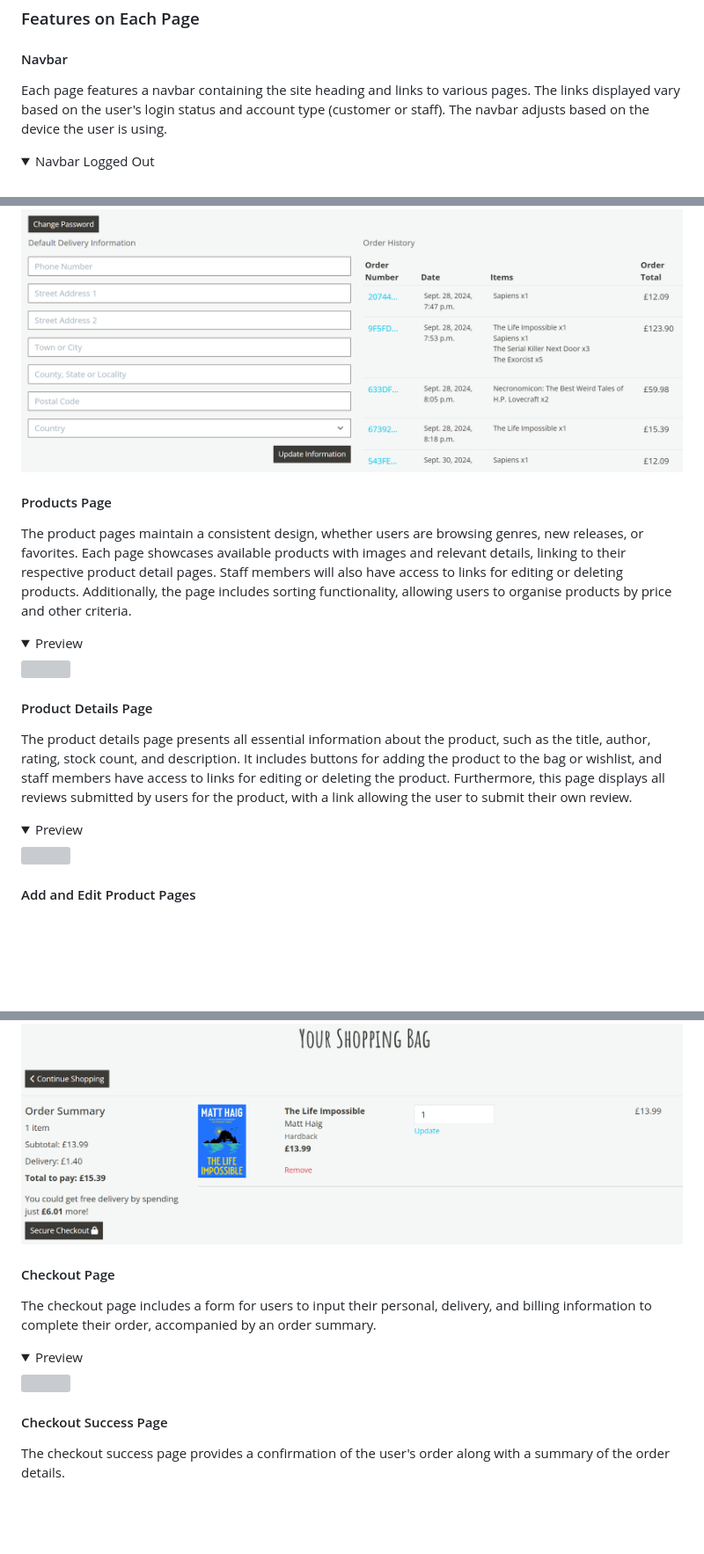
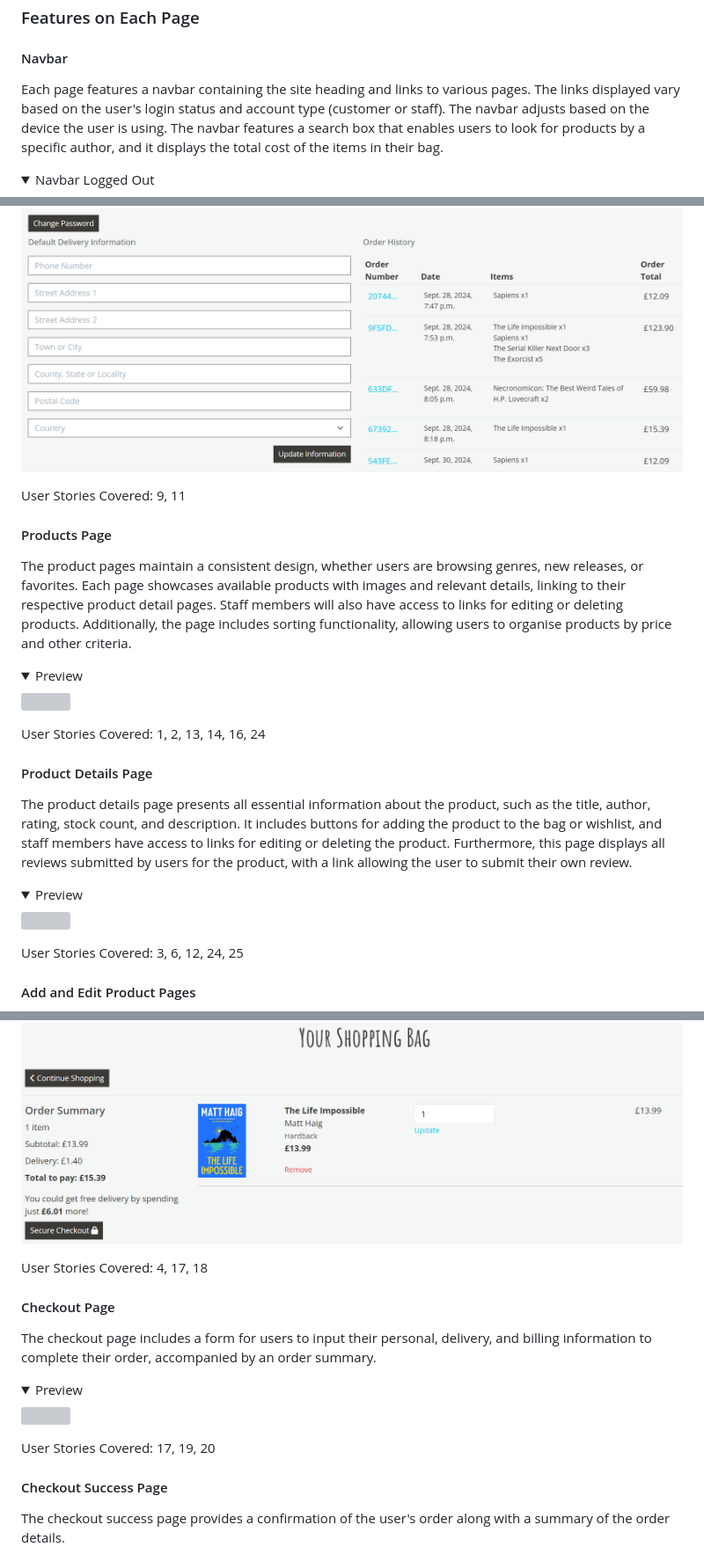
Before and after one commit to collingsandrew/milestone-four-project, a Markdown page: README.md, 3 parts joined by grey strips. Shown: that part at 88% size. GitHub-like rendering; folded sections open; blank space fills up the shorter version; grey boxes are pictures that could not be loaded.

Commit message:
Update features section with user stories covered README

```diff
--- a/README.md
+++ b/README.md
@@ -391,7 +391,7 @@ The site features a clean and visually appealing design, using dark and light co
 
 #### Navbar
 
-Each page features a navbar containing the site heading and links to various pages. The links displayed vary based on the user's login status and account type (customer or staff). The navbar adjusts based on the device the user is using.
+Each page features a navbar containing the site heading and links to various pages. The links displayed vary based on the user's login status and account type (customer or staff). The navbar adjusts based on the device the user is using. The navbar features a search box that enables users to look for products by a specific author, and it displays the total cost of the items in their bag.
 
 <details>
 <summary>Navbar Logged Out</summary>
@@ -454,6 +462,8 @@ The profile page shows the user’s personal information and provides a form for
 <summary>Preview</summary>
 <img src="documentation/features/profile-page-features.png">
 </details>
+
+User Stories Covered: 9, 11
 
 #### Products Page
 
@@ -464,6 +474,8 @@ The product pages maintain a consistent design, whether users are browsing genre
 <img src="documentation/features/products-page-features.png">
 </details>
 
+User Stories Covered: 1, 2, 13, 14, 16, 24
+
 #### Product Details Page
 
 The product details page presents all essential information about the product, such as the title, author, rating, stock count, and description. It includes buttons for adding the product to the bag or wishlist, and staff members have access to links for editing or deleting the product. Furthermore, this page displays all reviews submitted by users for the product, with a link allowing the user to submit their own review.
@@ -472,6 +484,8 @@ The product details page presents all essential information about the product, s
 <summary>Preview</summary>
 <img src="documentation/features/product-details-page-features.png">
 </details>
+
+User Stories Covered: 3, 6, 12, 24, 25
 
 #### Add and Edit Product Pages
 
@@ -508,6 +528,8 @@ The shopping bag page presents an order summary of the products added by the use
 <summary>Preview</summary>
 <img src="documentation/features/bag-page-features.png">
 </details>
+
+User Stories Covered: 4, 17, 18
 
 #### Checkout Page
 
@@ -518,6 +540,8 @@ The checkout page includes a form for users to input their personal, delivery, a
 <img src="documentation/features/checkout-page-features.png">
 </details>
 
+User Stories Covered: 17, 19, 20
+
 #### Checkout Success Page
 
 The checkout success page provides a confirmation of the user's order along with a summary of the order details.
```
Also changed, not shown: other parts of README.md (+22 -0 lines).
